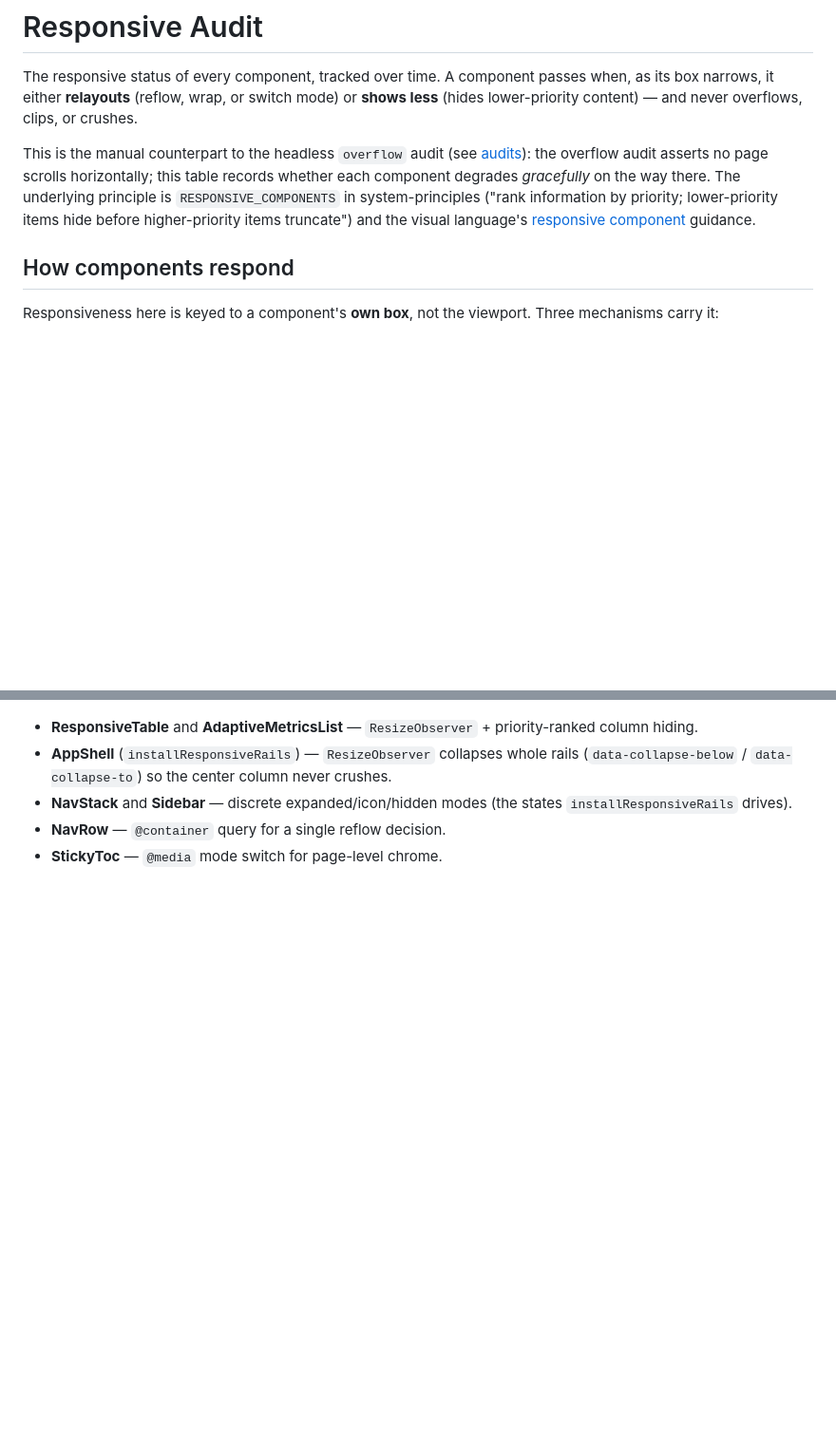
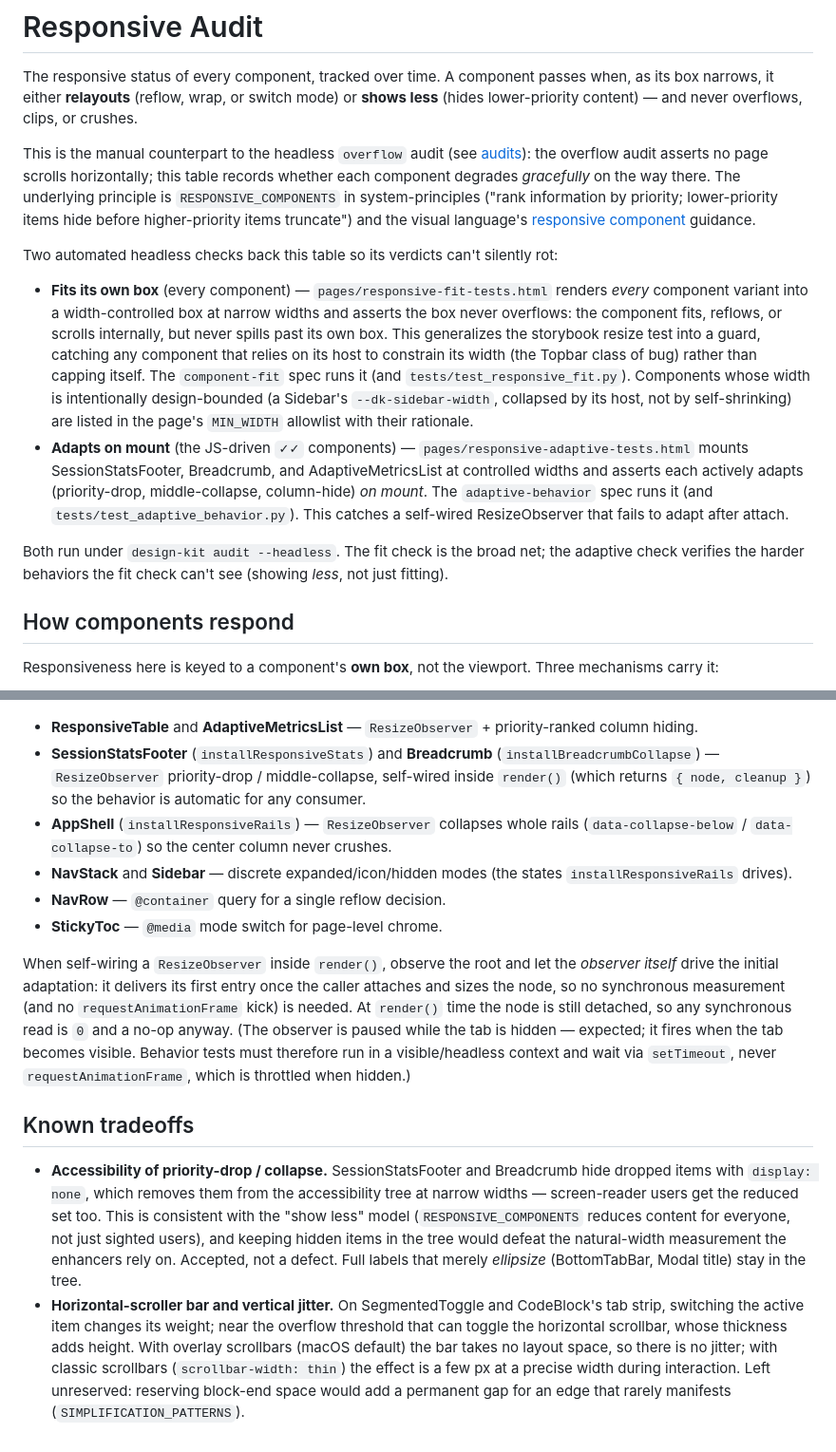
Before and after one commit to standsleeping/design-kit, a Markdown page: docs/reference/responsive-audit.md, 2 parts joined by grey strips. Shown at 95% size. Drawn GitHub-style; blank space fills up the shorter version.

```diff
--- a/docs/reference/responsive-audit.md
+++ b/docs/reference/responsive-audit.md
@@ -3,6 +3,13 @@
 The responsive status of every component, tracked over time. A component passes when, as its box narrows, it either **relayouts** (reflow, wrap, or switch mode) or **shows less** (hides lower-priority content) — and never overflows, clips, or crushes.
 
 This is the manual counterpart to the headless `overflow` audit (see [audits](../explanations/audits.md)): the overflow audit asserts no page scrolls horizontally; this table records whether each component degrades *gracefully* on the way there. The underlying principle is `RESPONSIVE_COMPONENTS` in system-principles ("rank information by priority; lower-priority items hide before higher-priority items truncate") and the visual language's [responsive component](visual-language.md) guidance.
+
+Two automated headless checks back this table so its verdicts can't silently rot:
+
+- **Fits its own box** (every component) — `pages/responsive-fit-tests.html` renders *every* component variant into a width-controlled box at narrow widths and asserts the box never overflows: the component fits, reflows, or scrolls internally, but never spills past its own box. This generalizes the storybook resize test into a guard, catching any component that relies on its host to constrain its width (the Topbar class of bug) rather than capping itself. The `component-fit` spec runs it (and `tests/test_responsive_fit.py`). Components whose width is intentionally design-bounded (a Sidebar's `--dk-sidebar-width`, collapsed by its host, not by self-shrinking) are listed in the page's `MIN_WIDTH` allowlist with their rationale.
+- **Adapts on mount** (the JS-driven `✓✓` components) — `pages/responsive-adaptive-tests.html` mounts SessionStatsFooter, Breadcrumb, and AdaptiveMetricsList at controlled widths and asserts each actively adapts (priority-drop, middle-collapse, column-hide) *on mount*. The `adaptive-behavior` spec runs it (and `tests/test_adaptive_behavior.py`). This catches a self-wired ResizeObserver that fails to adapt after attach.
+
+Both run under `design-kit audit --headless`. The fit check is the broad net; the adaptive check verifies the harder behaviors the fit check can't see (showing *less*, not just fitting).
 
 ## How components respond
 
@@ -95,6 +102,14 @@ The adaptive components are the templates the `⚠` rows should borrow from:
 
 - **ResponsiveTable** and **AdaptiveMetricsList** — `ResizeObserver` + priority-ranked column hiding.
+- **SessionStatsFooter** (`installResponsiveStats`) and **Breadcrumb** (`installBreadcrumbCollapse`) — `ResizeObserver` priority-drop / middle-collapse, self-wired inside `render()` (which returns `{ node, cleanup }`) so the behavior is automatic for any consumer.
 - **AppShell** (`installResponsiveRails`) — `ResizeObserver` collapses whole rails (`data-collapse-below` / `data-collapse-to`) so the center column never crushes.
 - **NavStack** and **Sidebar** — discrete expanded/icon/hidden modes (the states `installResponsiveRails` drives).
 - **NavRow** — `@container` query for a single reflow decision.
 - **StickyToc** — `@media` mode switch for page-level chrome.
+
+When self-wiring a `ResizeObserver` inside `render()`, observe the root and let the *observer itself* drive the initial adaptation: it delivers its first entry once the caller attaches and sizes the node, so no synchronous measurement (and no `requestAnimationFrame` kick) is needed. At `render()` time the node is still detached, so any synchronous read is `0` and a no-op anyway. (The observer is paused while the tab is hidden — expected; it fires when the tab becomes visible. Behavior tests must therefore run in a visible/headless context and wait via `setTimeout`, never `requestAnimationFrame`, which is throttled when hidden.)
+
+## Known tradeoffs
+
+- **Accessibility of priority-drop / collapse.** SessionStatsFooter and Breadcrumb hide dropped items with `display: none`, which removes them from the accessibility tree at narrow widths — screen-reader users get the reduced set too. This is consistent with the "show less" model (`RESPONSIVE_COMPONENTS` reduces content for everyone, not just sighted users), and keeping hidden items in the tree would defeat the natural-width measurement the enhancers rely on. Accepted, not a defect. Full labels that merely *ellipsize* (BottomTabBar, Modal title) stay in the tree.
+- **Horizontal-scroller bar and vertical jitter.** On SegmentedToggle and CodeBlock's tab strip, switching the active item changes its weight; near the overflow threshold that can toggle the horizontal scrollbar, whose thickness adds height. With overlay scrollbars (macOS default) the bar takes no layout space, so there is no jitter; with classic scrollbars (`scrollbar-width: thin`) the effect is a few px at a precise width during interaction. Left unreserved: reserving block-end space would add a permanent gap for an edge that rarely manifests (`SIMPLIFICATION_PATTERNS`).
```
Also changed, not shown: other parts of docs/reference/responsive-audit.md (+24 -24 lines).
